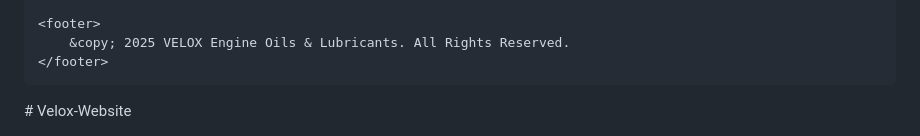
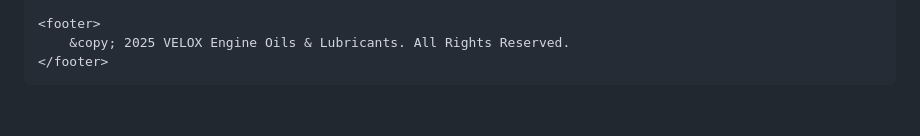
Before and after one commit to infoindia0210-web/Velox-Website, a Markdown page: README.md, the part around the change. GitHub-like rendering; blank space fills up the shorter version.

```diff
--- a/README.md
+++ b/README.md
@@ -272,4 +272,4 @@
     </footer>
 
 </body>
-</html># Velox-Website
+</html>
```
